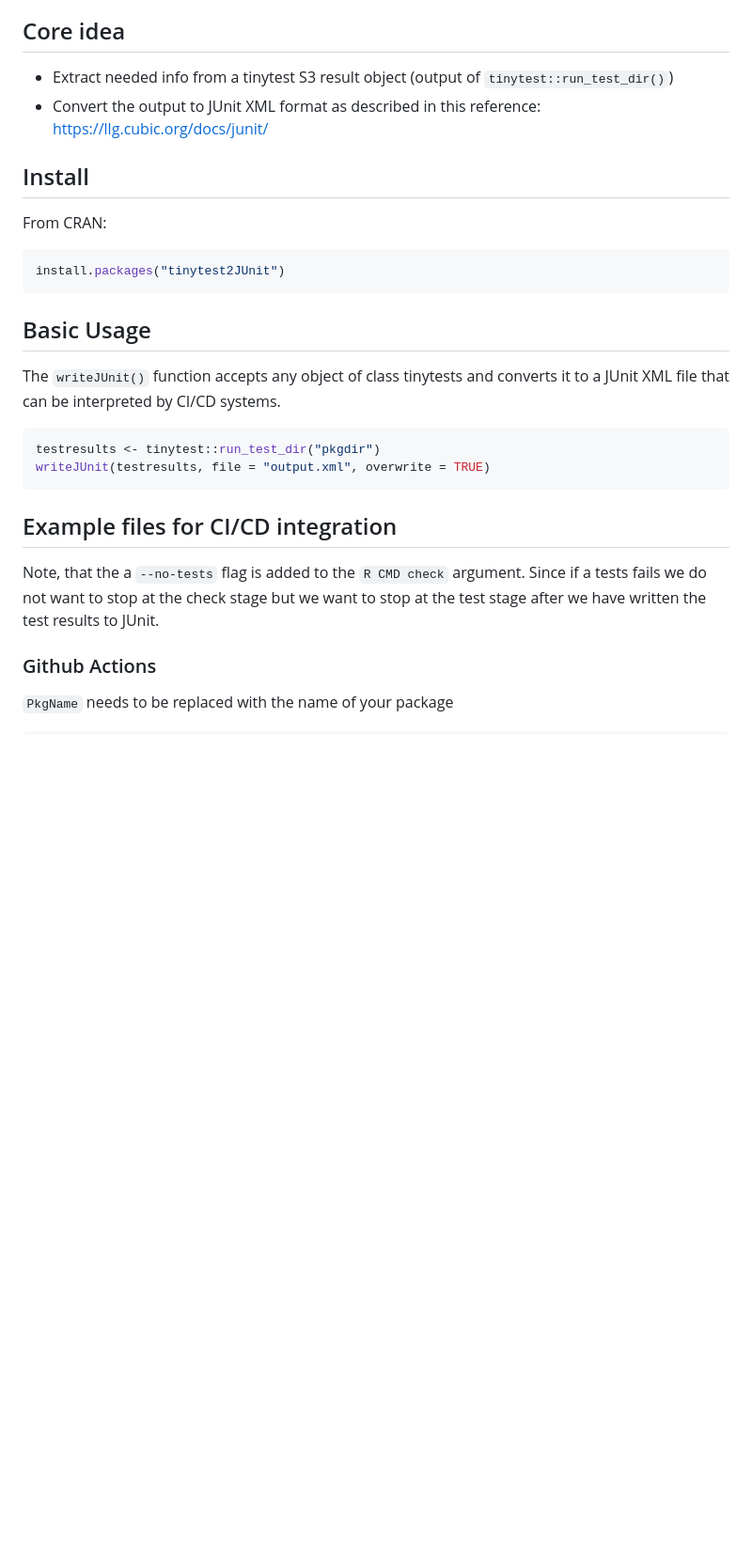
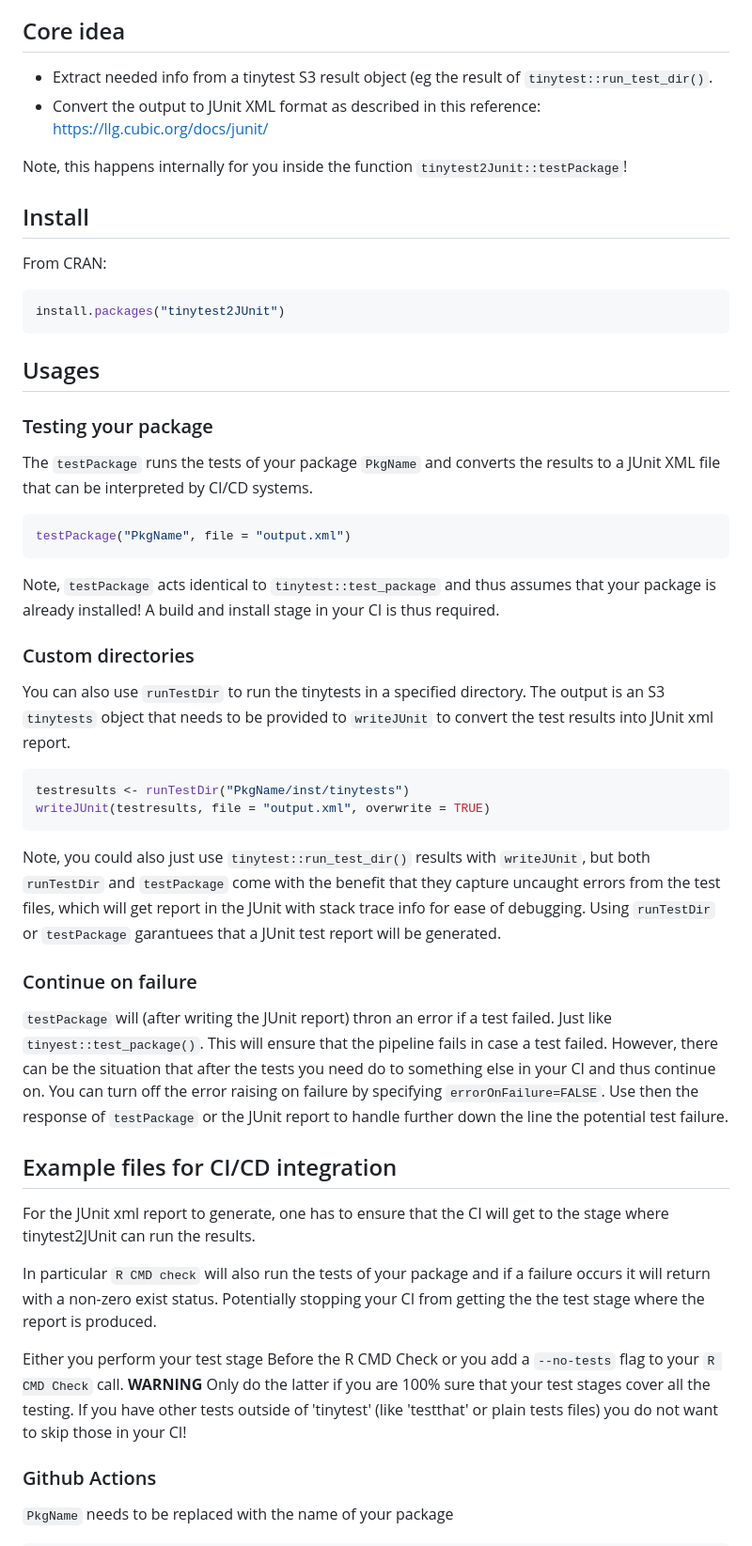
Before and after one commit to openanalytics/tinytest2JUnit, a Markdown page: README.md, the part around the change. Shown at 94% size. GitHub-like rendering; blank space fills up the shorter version.

Commit message:
doc: update README documentation to the state of 1.1.0

````diff
--- a/README.md
+++ b/README.md
@@ -14,8 +14,10 @@ Similar to the tinytest philosophy this packages comes with no-dependencies.
 
 ## Core idea
 
-* Extract needed info from a tinytest S3 result object (output of `tinytest::run_test_dir()`)
+* Extract needed info from a tinytest S3 result object (eg the result of `tinytest::run_test_dir()`.
 * Convert the output to JUnit XML format as described in this reference: https://llg.cubic.org/docs/junit/
+
+Note, this happens internally for you inside the function `tinytest2Junit::testPackage`!
 
 ## Install
 
@@ -25,18 +27,41 @@ From CRAN:
 install.packages("tinytest2JUnit")
 ```
 
-## Basic Usage
+## Usages
 
-The `writeJUnit()` function accepts any object of class tinytests and converts it to a JUnit XML file that can be interpreted by CI/CD systems.
+### Testing your package
+
+The `testPackage` runs the tests of your package `PkgName` and converts the results to a JUnit XML file that can be interpreted by CI/CD systems.
 
 ```r
-testresults <- tinytest::run_test_dir("pkgdir")
+testPackage("PkgName", file = "output.xml")
+```
+
+Note, `testPackage` acts identical to `tinytest::test_package` and thus assumes that your package is already installed! A build and install stage in your CI is thus required.
+
+### Custom directories
+
+You can also use `runTestDir` to run the tinytests in a specified directory. The output is an S3 `tinytests` object that needs to be provided to `writeJUnit` to convert the test results into JUnit xml report.
+
+```r
+testresults <- runTestDir("PkgName/inst/tinytests")
 writeJUnit(testresults, file = "output.xml", overwrite = TRUE)
 ```
 
+Note, you could also just use `tinytest::run_test_dir()` results with `writeJUnit`, but both `runTestDir` and `testPackage` come with the benefit that they capture uncaught errors from the test files, which will get report in the JUnit with stack trace info for ease of debugging. Using `runTestDir` or `testPackage` garantuees that a JUnit test report will be generated.
+
+### Continue on failure
+
+`testPackage` will (after writing the JUnit report) thron an error if a test failed. Just like `tinyest::test_package()`. This will ensure that the pipeline fails in case a test failed. However, there can be the situation that after the tests you need do to something else in your CI and thus continue on.
+You can turn off the error raising on failure by specifying `errorOnFailure=FALSE`. Use then the response of `testPackage` or the JUnit report to handle further down the line the potential test failure.
+
 ## Example files for CI/CD integration
 
-Note, that the a `--no-tests` flag is added to the `R CMD check` argument. Since if a tests fails we do not want to stop at the check stage but we want to stop at the test stage after we have written the test results to JUnit.
+For the JUnit xml report to generate, one has to ensure that the CI will get to the stage where tinytest2JUnit can run the results.
+
+In particular `R CMD check` will also run the tests of your package and if a failure occurs it will return with a non-zero exist status. Potentially stopping your CI from getting the the test stage where the report is produced.
+
+Either you perform your test stage Before the R CMD Check or you add a `--no-tests` flag to your `R CMD Check` call. **WARNING** Only do the latter if you are 100% sure that your test stages cover all the testing. If you have other tests outside of 'tinytest' (like 'testthat' or plain tests files) you do not want to skip those in your CI!
 
 ### Github Actions
 
````
